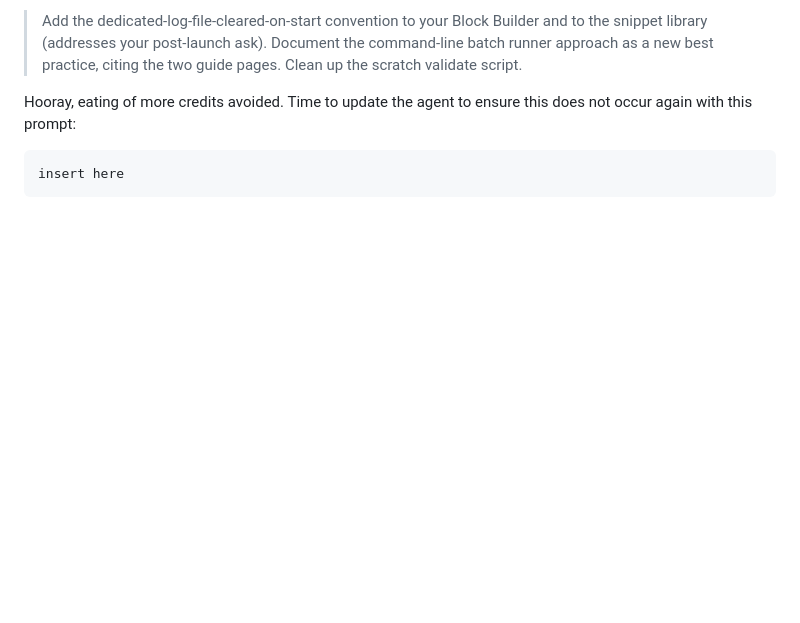
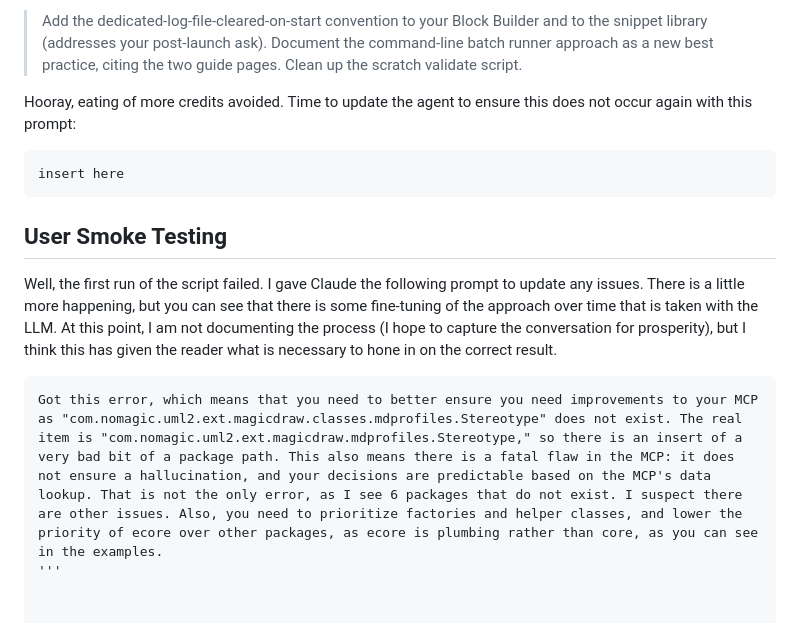
Before and after one commit to turbogeek/TutorialForCatiaMagicApiMCP, a Markdown page: README.md, the part around the change. Drawn GitHub-style; blank space fills up the shorter version.

Commit message:
Document user smoke testing and MCP issues
Added section on user smoke testing and issues encountered with MCP.

````diff
--- a/README.md
+++ b/README.md
@@ -95,3 +95,8 @@ Hooray, eating of more credits avoided. Time to update the agent to ensure this
 ```
 insert here
 ```
+## User Smoke Testing
+Well, the first run of the script failed. I gave Claude the following prompt to update any issues. There is a little more happening, but you can see that there is some fine-tuning of the approach over time that is taken with the LLM. At this point, I am not documenting the process (I hope to capture the conversation for prosperity), but I think this has given the reader what is necessary to hone in on the correct result.
+```
+Got this error, which means that you need to better ensure you need improvements to your MCP as "com.nomagic.uml2.ext.magicdraw.classes.mdprofiles.Stereotype" does not exist. The real item is "com.nomagic.uml2.ext.magicdraw.mdprofiles.Stereotype," so there is an insert of a very bad bit of a package path. This also means there is a fatal flaw in the MCP: it does not ensure a hallucination, and your decisions are predictable based on the MCP's data lookup. That is not the only error, as I see 6 packages that do not exist. I suspect there are other issues. Also, you need to prioritize factories and helper classes, and lower the priority of ecore over other packages, as ecore is plumbing rather than core, as you can see in the examples.
+'''
````
